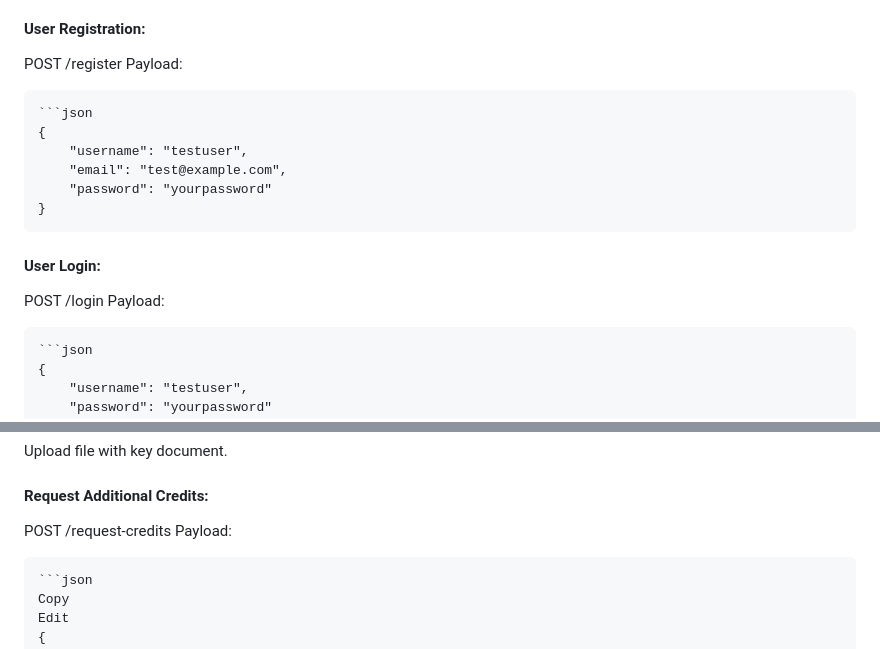
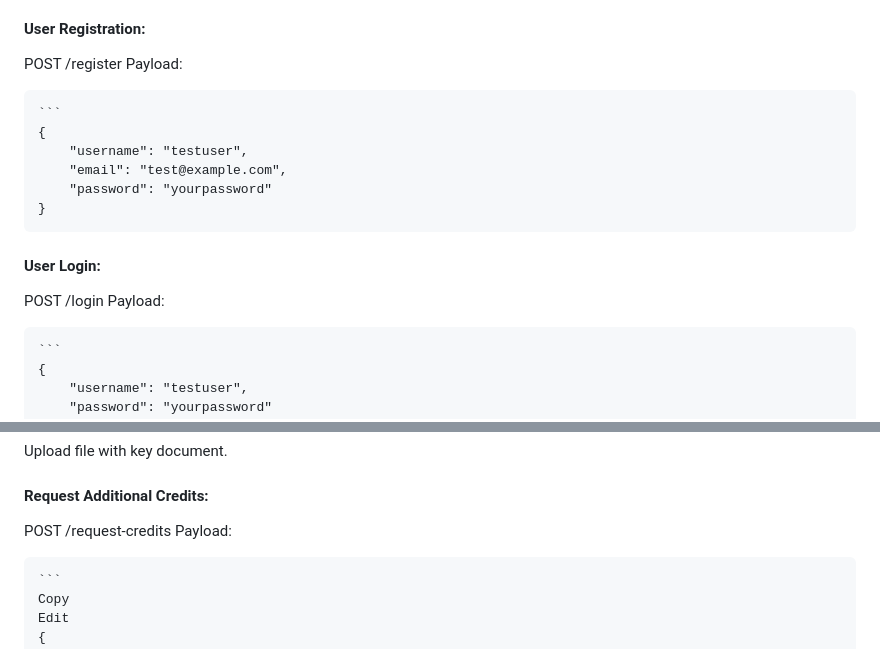
Before and after one commit to anupddas/AI-Powered-Credit-Based-Document-Scanner, a Markdown page: README.md, 2 parts joined by grey strips. Rendered like a GitHub page.

````diff
--- a/README.md
+++ b/README.md
@@ -77,7 +77,7 @@ The server will run in debug mode at http://127.0.0.1:5000.
 POST /register
 Payload:
 
-    ```json
+    ```
     {
         "username": "testuser",
         "email": "test@example.com",
@@ -88,7 +88,7 @@ Payload:
 POST /login
 Payload:
 
-    ```json
+    ```
     {
         "username": "testuser",
         "password": "yourpassword"
@@ -107,7 +107,7 @@ Upload file with key document.
 POST /request-credits
 Payload:
 
-    ```json
+    ```
     Copy
     Edit
     {
````
